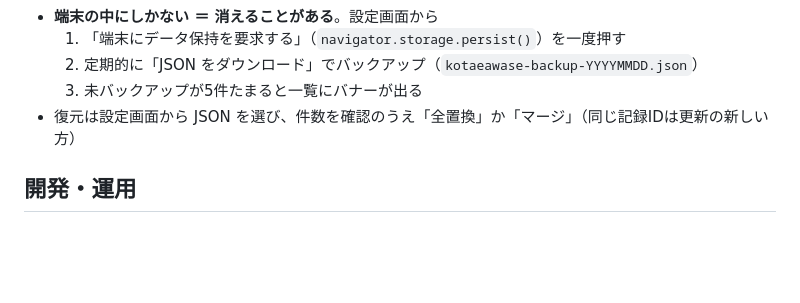
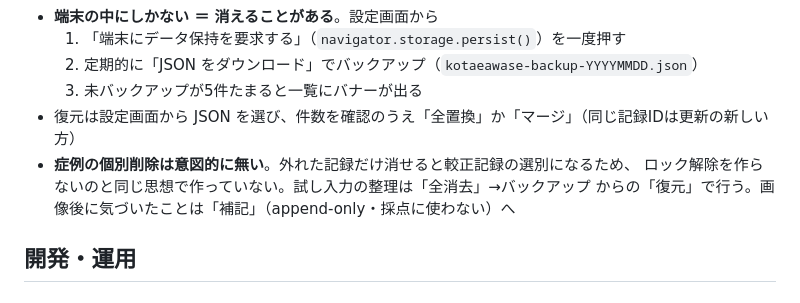
Before and after one commit to torukubota2023/kotaeawase-note, a Markdown page: README.md, the part around the change. Rendered like a GitHub page; blank space fills up the shorter version.

Commit message:
docs: 検収チェックリストへ片手入力・補記の検収項目を追加、C5.4 を注記方式へ更新、README に個別削除なしの設計判断を明記
Co-Authored-By: Claude Fable 5 <noreply@anthropic.com>

```diff
--- a/README.md
+++ b/README.md
@@ -18,6 +18,9 @@ POCUS で答え合わせをして、外れ方を8分類し、次の一手をひ
   2. 定期的に「JSON をダウンロード」でバックアップ（`kotaeawase-backup-YYYYMMDD.json`）
   3. 未バックアップが5件たまると一覧にバナーが出る
 - 復元は設定画面から JSON を選び、件数を確認のうえ「全置換」か「マージ」（同じ記録IDは更新の新しい方）
+- **症例の個別削除は意図的に無い**。外れた記録だけ消せると較正記録の選別になるため、
+  ロック解除を作らないのと同じ思想で作っていない。試し入力の整理は「全消去」→バックアップ
+  からの「復元」で行う。画像後に気づいたことは「補記」（append-only・採点に使わない）へ
 
 ## 開発・運用
 
```
Also changed, not shown: docs/acceptance.md (+18 -3 lines).
